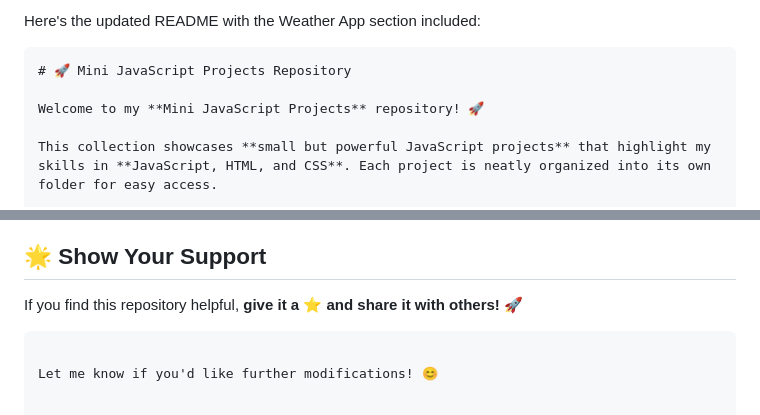
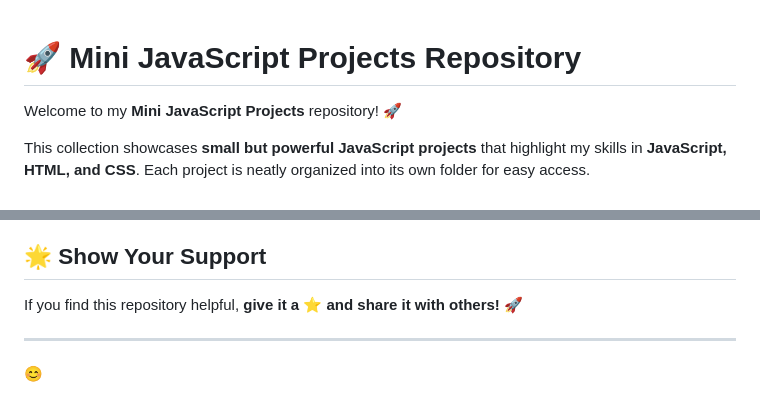
Before and after one commit to sohini062003/JavaScript-MiniProjects, a Markdown page: README.md, 2 parts joined by grey strips. GitHub-like rendering.

````diff
--- a/README.md
+++ b/README.md
@@ -1,6 +1,4 @@
-Here's the updated README with the Weather App section included:
 
-```markdown
 # 🚀 Mini JavaScript Projects Repository
 
 Welcome to my **Mini JavaScript Projects** repository! 🚀
@@ -121,6 +119,6 @@ This project is licensed under the **MIT License**. See the [LICENSE](./LICENSE)
 ## 🌟 Show Your Support
 
 If you find this repository helpful, **give it a ⭐ and share it with others!** 🚀
-```
 
-Let me know if you'd like further modifications! 😊
+---
+ 😊
````
